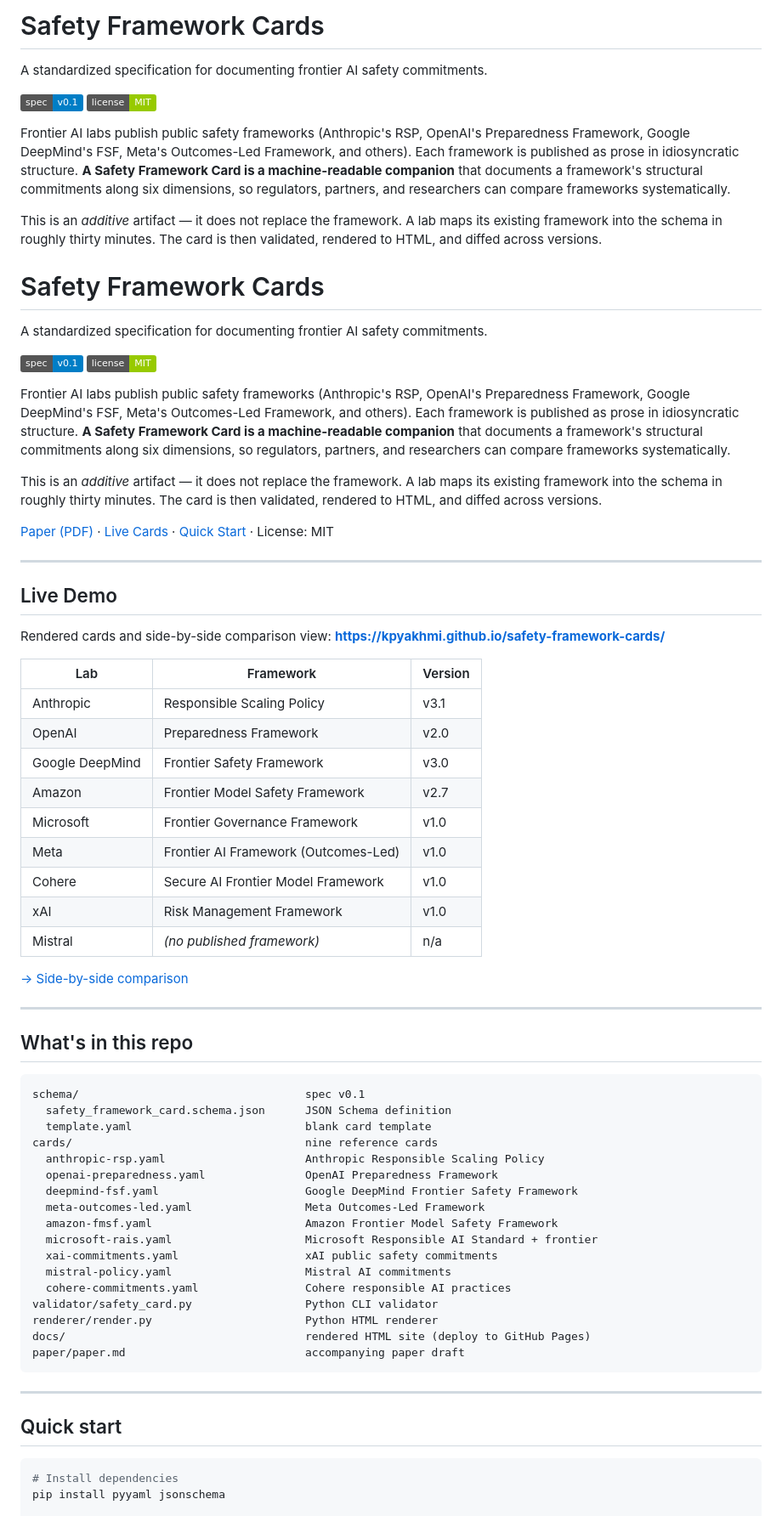
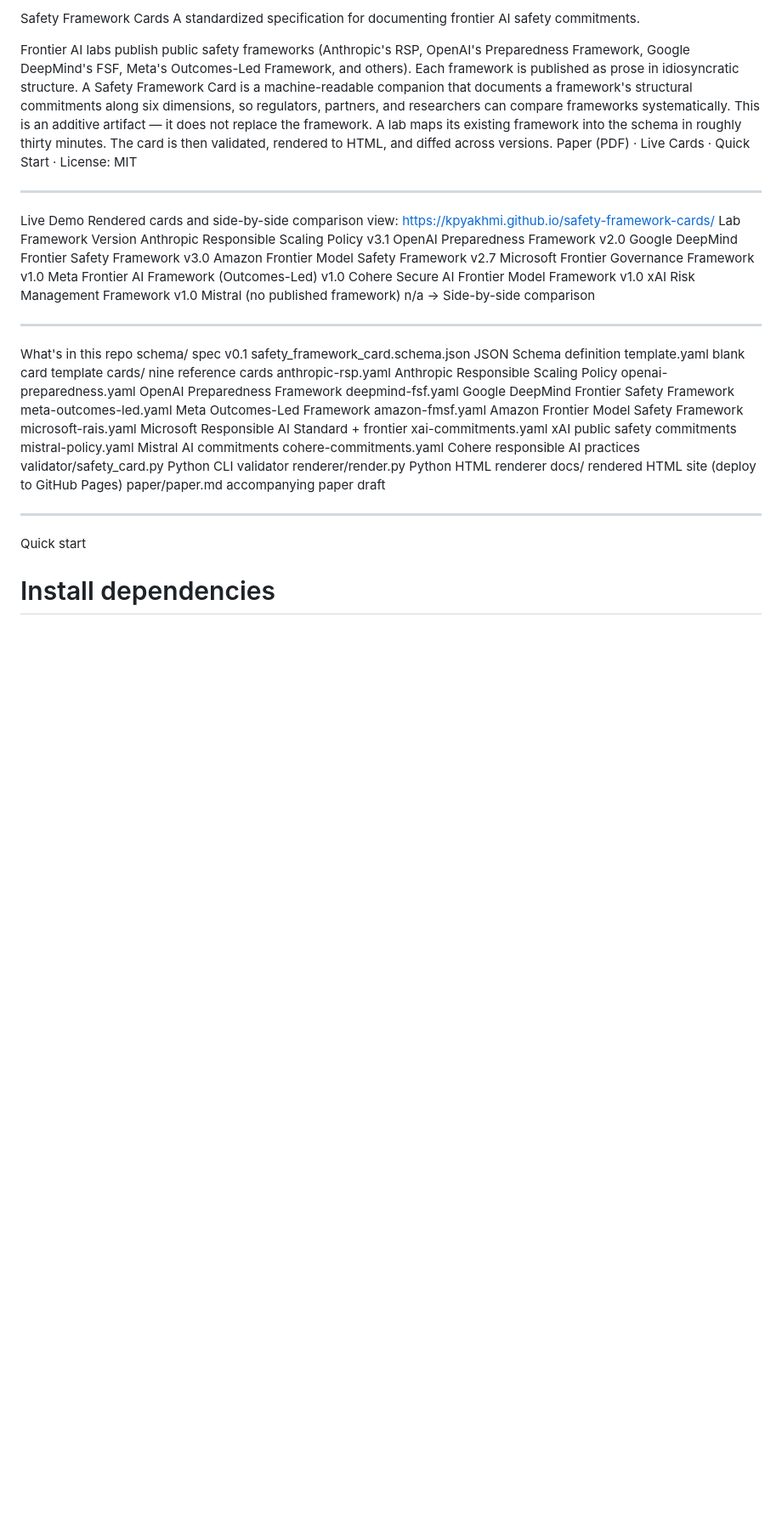
Before and after one commit to kpyakhmi/safety-framework-cards, a Markdown page: README.md, the part around one of its changes. Shown at 85% size. GitHub-like rendering; badges without logos; blank space fills up the shorter version.

````diff
--- a/README.md
+++ b/README.md
@@ -1,52 +1,25 @@
-# Safety Framework Cards
-
+Safety Framework Cards
 A standardized specification for documenting frontier AI safety commitments.
 
-[![Spec version](https://img.shields.io/badge/spec-v0.1-blue)](schema/safety_framework_card.schema.json)
-[![License](https://img.shields.io/badge/license-MIT-green)](LICENSE)
-
-Frontier AI labs publish public safety frameworks (Anthropic's RSP, OpenAI's Preparedness Framework, Google DeepMind's FSF, Meta's Outcomes-Led Framework, and others). Each framework is published as prose in idiosyncratic structure. **A Safety Framework Card is a machine-readable companion** that documents a framework's structural commitments along six dimensions, so regulators, partners, and researchers can compare frameworks systematically.
-
-This is an *additive* artifact — it does not replace the framework. A lab maps its existing framework into the schema in roughly thirty minutes. The card is then validated, rendered to HTML, and diffed across versions.
-
-# Safety Framework Cards
-
-A standardized specification for documenting frontier AI safety commitments.
-
-[![Spec version](https://img.shields.io/badge/spec-v0.1-blue)](schema/safety_framework_card.schema.json)
-[![License](https://img.shields.io/badge/license-MIT-green)](LICENSE)
-
-Frontier AI labs publish public safety frameworks (Anthropic's RSP, OpenAI's Preparedness Framework, Google DeepMind's FSF, Meta's Outcomes-Led Framework, and others). Each framework is published as prose in idiosyncratic structure. **A Safety Framework Card is a machine-readable companion** that documents a framework's structural commitments along six dimensions, so regulators, partners, and researchers can compare frameworks systematically.
-
-This is an *additive* artifact — it does not replace the framework. A lab maps its existing framework into the schema in roughly thirty minutes. The card is then validated, rendered to HTML, and diffed across versions.
-
-[Paper (PDF)](paper/paper.md) · [Live Cards](https://kpyakhmi.github.io/safety-framework-cards/) · [Quick Start](#quick-start) · License: MIT
-
----
-
-## Live Demo
-
-Rendered cards and side-by-side comparison view: **https://kpyakhmi.github.io/safety-framework-cards/**
-
-| Lab | Framework | Version |
-|---|---|---|
-| Anthropic | Responsible Scaling Policy | v3.1 |
-| OpenAI | Preparedness Framework | v2.0 |
-| Google DeepMind | Frontier Safety Framework | v3.0 |
-| Amazon | Frontier Model Safety Framework | v2.7 |
-| Microsoft | Frontier Governance Framework | v1.0 |
-| Meta | Frontier AI Framework (Outcomes-Led) | v1.0 |
-| Cohere | Secure AI Frontier Model Framework | v1.0 |
-| xAI | Risk Management Framework | v1.0 |
-| Mistral | *(no published framework)* | n/a |
-
-[→ Side-by-side comparison](https://kpyakhmi.github.io/safety-framework-cards/compare.html)
-
----
-
-## What's in this repo
-
-```
+Frontier AI labs publish public safety frameworks (Anthropic's RSP, OpenAI's Preparedness Framework, Google DeepMind's FSF, Meta's Outcomes-Led Framework, and others). Each framework is published as prose in idiosyncratic structure. A Safety Framework Card is a machine-readable companion that documents a framework's structural commitments along six dimensions, so regulators, partners, and researchers can compare frameworks systematically.
+This is an additive artifact — it does not replace the framework. A lab maps its existing framework into the schema in roughly thirty minutes. The card is then validated, rendered to HTML, and diffed across versions.
+Paper (PDF) · Live Cards · Quick Start · License: MIT
+________________________________________
+Live Demo
+Rendered cards and side-by-side comparison view: https://kpyakhmi.github.io/safety-framework-cards/
+Lab	Framework	Version
+Anthropic	Responsible Scaling Policy	v3.1
+OpenAI	Preparedness Framework	v2.0
+Google DeepMind	Frontier Safety Framework	v3.0
+Amazon	Frontier Model Safety Framework	v2.7
+Microsoft	Frontier Governance Framework	v1.0
+Meta	Frontier AI Framework (Outcomes-Led)	v1.0
+Cohere	Secure AI Frontier Model Framework	v1.0
+xAI	Risk Management Framework	v1.0
+Mistral	(no published framework)	n/a
+→ Side-by-side comparison
+________________________________________
+What's in this repo
 schema/                                  spec v0.1
   safety_framework_card.schema.json      JSON Schema definition
   template.yaml                          blank card template
@@ -64,13 +37,8 @@ validator/safety_card.py                 Python CLI validator
 renderer/render.py                       Python HTML renderer
 docs/                                    rendered HTML site (deploy to GitHub Pages)
 paper/paper.md                           accompanying paper draft
-```
-
----
-
-## Quick start
-
-```bash
+________________________________________
+Quick start
 # Install dependencies
 pip install pyyaml jsonschema
 
````
Also changed, not shown: other parts of README.md (+37 -68 lines).
